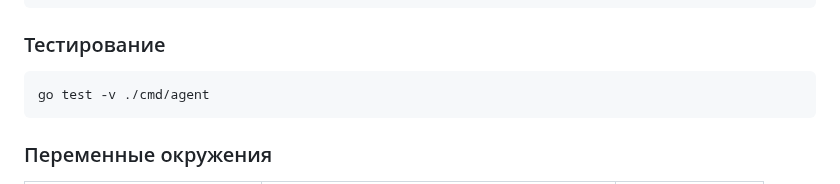
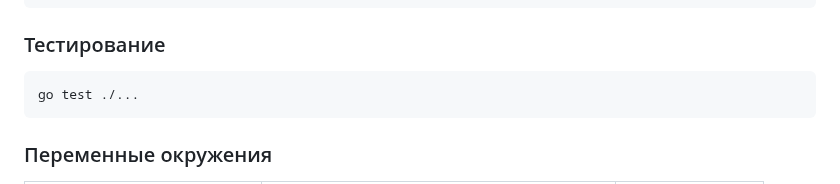
Before and after one commit to Andreyka-coder9192/Calc_goV3, a Markdown page: README.md, the part around the change. Drawn GitHub-style.

````diff
--- a/README.md
+++ b/README.md
@@ -146,7 +146,7 @@ curl -X POST http://localhost:8080/api/v1/calculate \
 
 ### Тестирование
 ```bash
-go test -v ./cmd/agent
+go test ./...
 ```
 
 ### Переменные окружения
````
